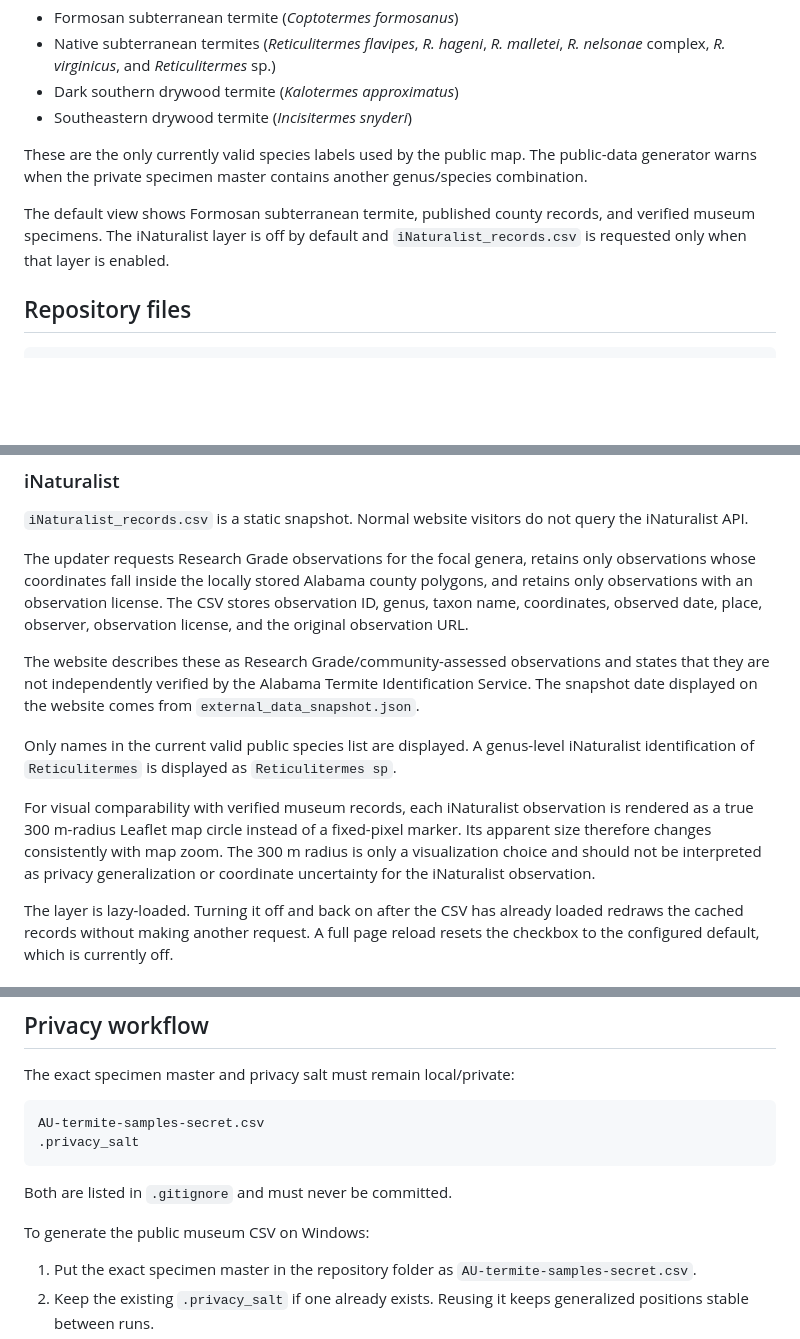
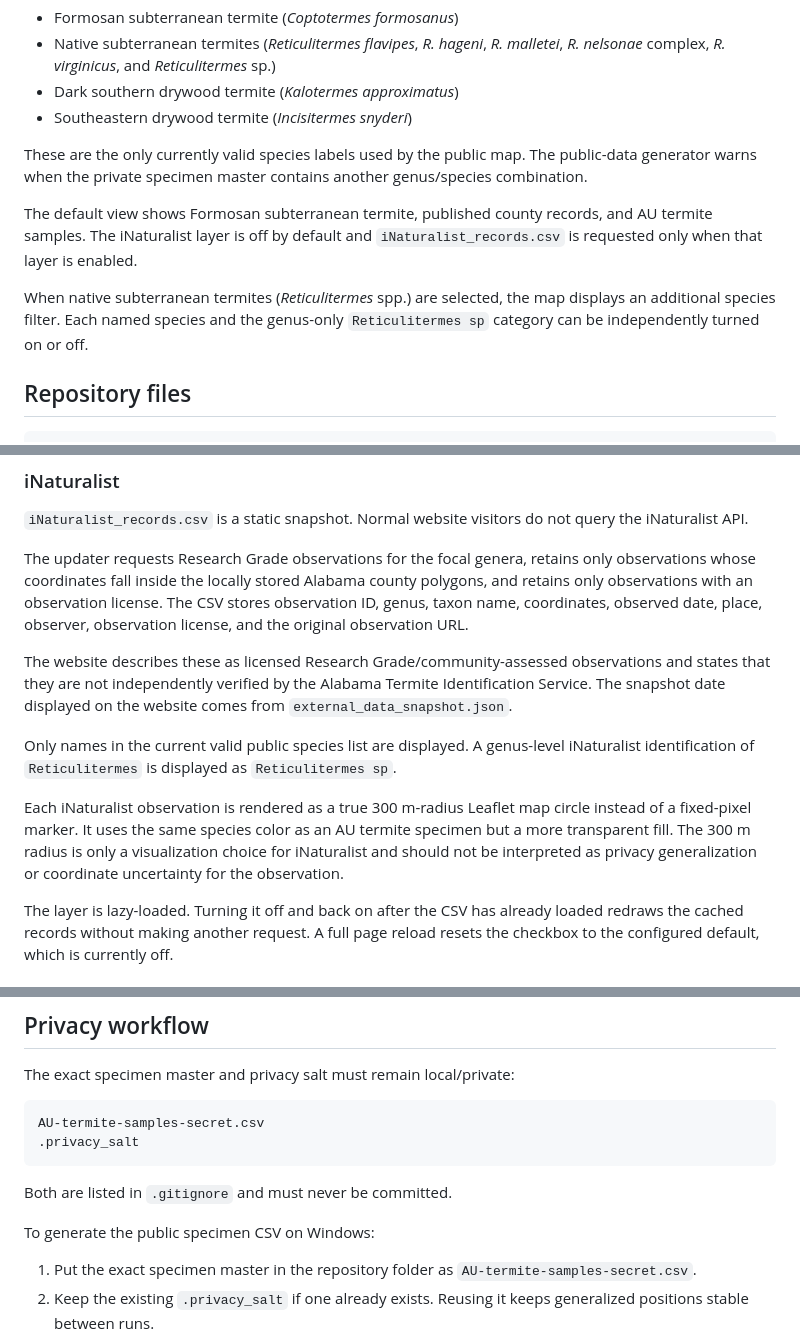
Before and after one commit to mizumoto-lab/AL-termite-map, a Markdown page: README.md, 3 parts joined by grey strips. Drawn GitHub-style; blank space fills up the shorter version.

```diff
--- a/README.md
+++ b/README.md
@@ -15,7 +15,9 @@ The public-facing taxa are:
 
 These are the only currently valid species labels used by the public map. The public-data generator warns when the private specimen master contains another genus/species combination.
 
-The default view shows Formosan subterranean termite, published county records, and verified museum specimens. The iNaturalist layer is off by default and `iNaturalist_records.csv` is requested only when that layer is enabled.
+The default view shows Formosan subterranean termite, published county records, and AU termite samples. The iNaturalist layer is off by default and `iNaturalist_records.csv` is requested only when that layer is enabled.
+
+When native subterranean termites (*Reticulitermes* spp.) are selected, the map displays an additional species filter. Each named species and the genus-only `Reticulitermes sp` category can be independently turned on or off.
 
 ## Repository files
 
@@ -112,11 +117,11 @@ County shading indicates documented occurrence in a county. It should not be int
 
 The updater requests Research Grade observations for the focal genera, retains only observations whose coordinates fall inside the locally stored Alabama county polygons, and retains only observations with an observation license. The CSV stores observation ID, genus, taxon name, coordinates, observed date, place, observer, observation license, and the original observation URL.
 
-The website describes these as Research Grade/community-assessed observations and states that they are not independently verified by the Alabama Termite Identification Service. The snapshot date displayed on the website comes from `external_data_snapshot.json`.
+The website describes these as licensed Research Grade/community-assessed observations and states that they are not independently verified by the Alabama Termite Identification Service. The snapshot date displayed on the website comes from `external_data_snapshot.json`.
 
 Only names in the current valid public species list are displayed. A genus-level iNaturalist identification of `Reticulitermes` is displayed as `Reticulitermes sp`.
 
-For visual comparability with verified museum records, each iNaturalist observation is rendered as a true 300 m-radius Leaflet map circle instead of a fixed-pixel marker. Its apparent size therefore changes consistently with map zoom. The 300 m radius is only a visualization choice and should not be interpreted as privacy generalization or coordinate uncertainty for the iNaturalist observation.
+Each iNaturalist observation is rendered as a true 300 m-radius Leaflet map circle instead of a fixed-pixel marker. It uses the same species color as an AU termite specimen but a more transparent fill. The 300 m radius is only a visualization choice for iNaturalist and should not be interpreted as privacy generalization or coordinate uncertainty for the observation.
 
 The layer is lazy-loaded. Turning it off and back on after the CSV has already loaded redraws the cached records without making another request. A full page reload resets the checkbox to the configured default, which is currently off.
 
@@ -137,7 +142,7 @@ AU-termite-samples-secret.csv
 
 Both are listed in `.gitignore` and must never be committed.
 
-To generate the public museum CSV on Windows:
+To generate the public specimen CSV on Windows:
 
 1. Put the exact specimen master in the repository folder as `AU-termite-samples-secret.csv`.
 2. Keep the existing `.privacy_salt` if one already exists. Reusing it keeps generalized positions stable between runs.
```
Also changed, not shown: other parts of README.md (+15 -12 lines).
